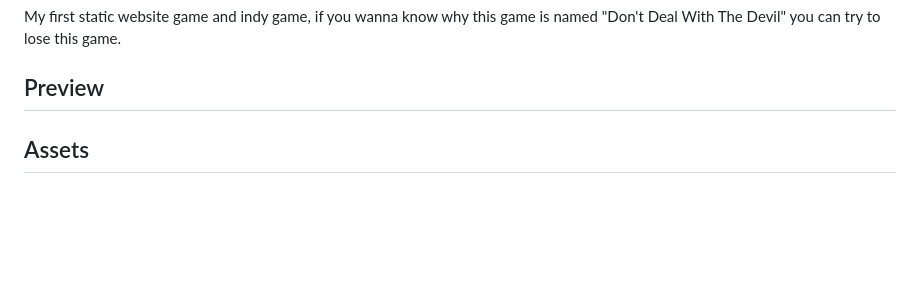
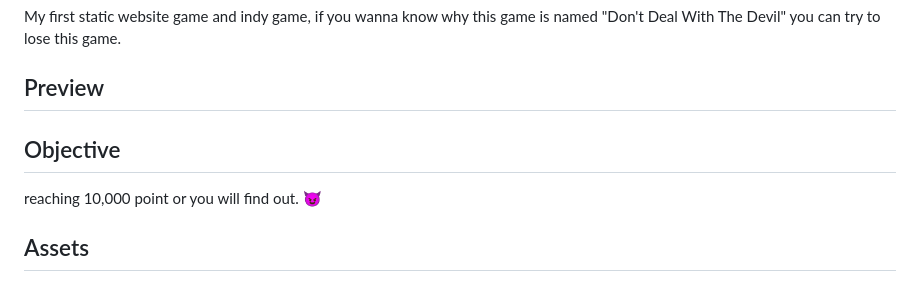
Before and after one commit to wattanunteeratanapong/Dont-Deal-With-The-Devil, a Markdown page: README.md, the part around the change. Drawn GitHub-style; blank space fills up the shorter version.

```diff
--- a/README.md
+++ b/README.md
@@ -2,6 +2,11 @@
 My first static website game and indy game, if you wanna know why this game is named "Don't Deal With The Devil" you can try to lose this game.
 
 ## Preview
+
+
+
+## Objective
+reaching 10,000 point or you will find out. 😈
 
 
 
```
